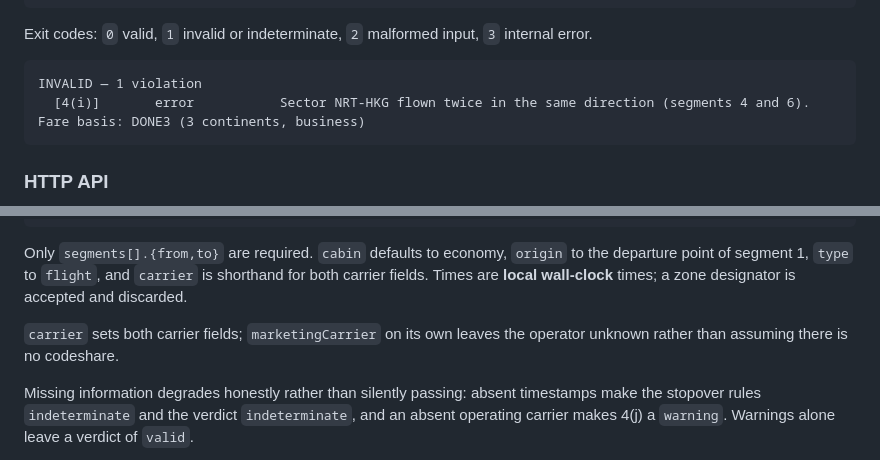
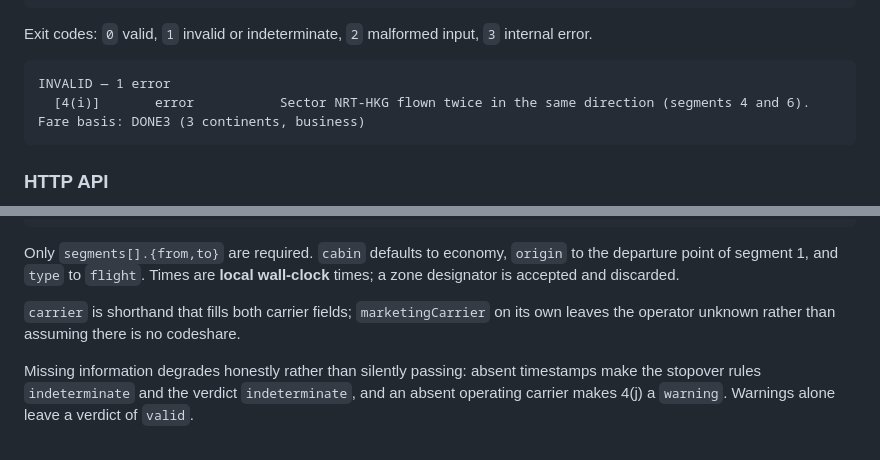
Before and after one commit to cry/oneworld-rtw-planner, a Markdown page: README.md, 2 parts joined by grey strips. GitHub-like rendering.

Commit message:
Correct the sample output and carrier wording in the README
Co-Authored-By: Claude Opus 5 (1M context) <noreply@anthropic.com>

````diff
--- a/README.md
+++ b/README.md
@@ -29,7 +29,7 @@ swipl prolog/cli.pl -- serve --port 8080
 Exit codes: `0` valid, `1` invalid or indeterminate, `2` malformed input, `3` internal error.
 
 ```
-INVALID — 1 violation
+INVALID — 1 error
   [4(i)]       error           Sector NRT-HKG flown twice in the same direction (segments 4 and 6).
 Fare basis: DONE3 (3 continents, business)
 ```
@@ -76,11 +76,11 @@ curl -s -X POST localhost:8080/api/validate \
 ```
 
 Only `segments[].{from,to}` are required. `cabin` defaults to economy, `origin` to the departure
-point of segment 1, `type` to `flight`, and `carrier` is shorthand for both carrier fields. Times
-are **local wall-clock** times; a zone designator is accepted and discarded.
+point of segment 1, and `type` to `flight`. Times are **local wall-clock** times; a zone designator
+is accepted and discarded.
 
-`carrier` sets both carrier fields; `marketingCarrier` on its own leaves the operator unknown rather
-than assuming there is no codeshare.
+`carrier` is shorthand that fills both carrier fields; `marketingCarrier` on its own leaves the
+operator unknown rather than assuming there is no codeshare.
 
 Missing information degrades honestly rather than silently passing: absent timestamps make the
 stopover rules `indeterminate` and the verdict `indeterminate`, and an absent operating carrier
````
